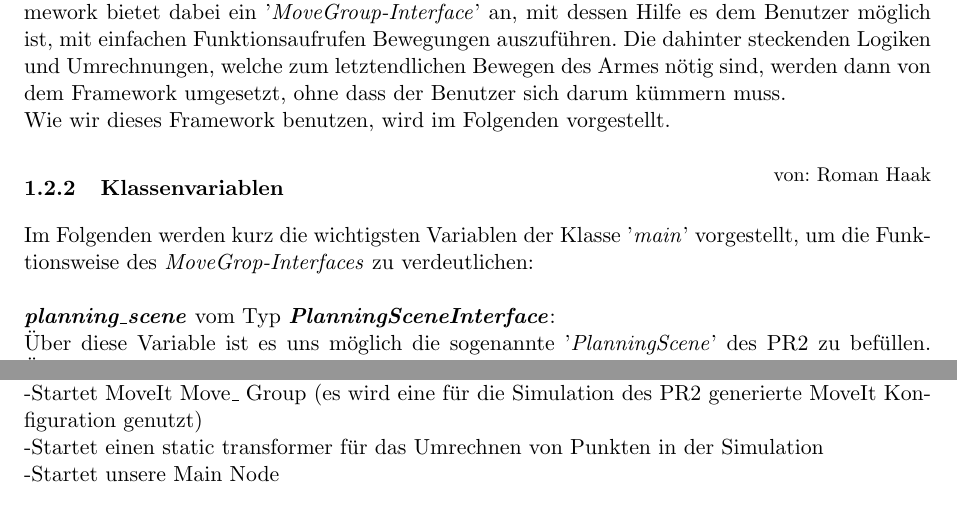
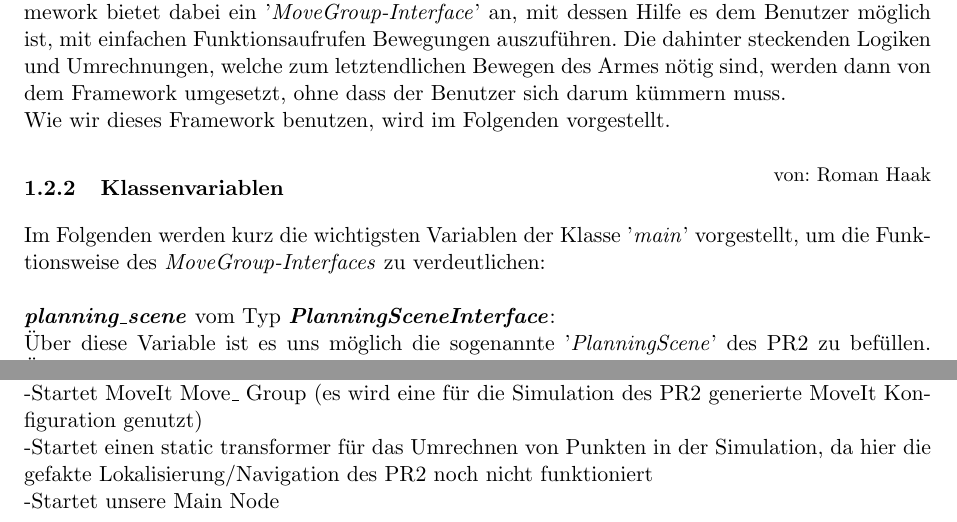
Before and after one commit to K8lcx63/suturo, a LaTeX document (01_documentation/motion/doku.tex): two parts of pages 1 and 3 of 4, joined at a grey line, cut so that both start at the same text. Compiled offline with pdfLaTeX.

Commit message:
kleine änderung

```diff
--- a/01_documentation/motion/doku.tex
+++ b/01_documentation/motion/doku.tex
@@ -26,7 +26,7 @@ Wie wir dieses Framework benutzen, wird im Folgenden vorgestellt.
 
 \subsubsection{Klassenvariablen}
 \chapterauthor{Roman Haak}
-Im Folgenden werden kurz die wichtigsten Variablen der Klasse '\textit{main}' vorgestellt, um die Funktionsweise des \textit{MoveGrop-Interfaces} zu verdeutlichen:\\\\
+Im Folgenden werden kurz die wichtigsten Variablen der Klasse '\textit{main}' vorgestellt, um die Funktionsweise des \textit{MoveGroup-Interfaces} zu verdeutlichen:\\\\
 \textit{\textbf{planning\_scene}} vom Typ \textit{\textbf{PlanningSceneInterface}}:\\
 Über diese Variable ist es uns möglich die sogenannte '\textit{PlanningScene}' des PR2 zu befüllen. Über die \textit{PlanningScene} wird dem PR2 signalisiert, an welcher Stelle sich Objekte befinden, damit Kollisionen mit diesen Vermieden werden können. Wird von dem Benutzer versucht, über das \textit{MoveIt\_Framework} eine Bewegung auszuführen, prüft das Framework zunächst, ob diese Bewegung kollisionsfrei ausgeführt werden kann und bricht mit entsprechender Fehlermeldung ab, falls es in der \textit{PlanningScene} ein Objekt gibt, mit dem der PR2 kollidieren würde. \\
 Die Objekte der PlanningScene sind in unserem Fall die Küchenobjekte der IAI-Küche und werden definiert durch einen '\textit{Box-Collider}' mit gewisser Höhe, Breite und Länge.\\\\
@@ -110,7 +110,7 @@ Zum starten unserer Node stehen zwei launch-files zur Verfügung, eins für die
 '\textit{motion\_ main\_ start.launch}': \\
 -Startet leere Simulation (empty world) mit PR2 \\
 -Startet MoveIt Move\_ Group (es wird eine für die Simulation des PR2 generierte MoveIt Konfiguration genutzt)\\
--Startet einen static transformer für das Umrechnen von Punkten in der Simulation \\
+-Startet einen static transformer für das Umrechnen von Punkten in der Simulation, da hier die gefakte Lokalisierung/Navigation des PR2 noch nicht funktioniert \\
 -Startet unsere Main Node \\
 
 \newpage
```
